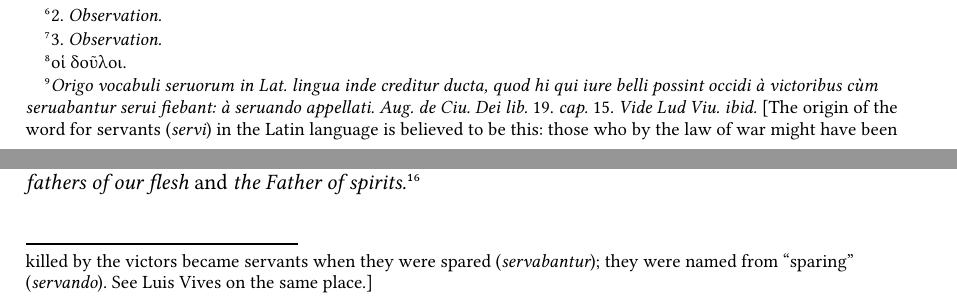
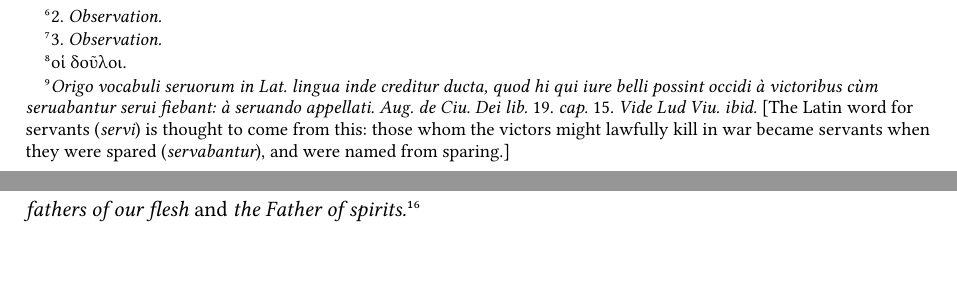
Before and after one commit to freely-given-books/books, a Typst document (books/william-gouge/domestical-duties/chapters/modern/vol-4/01-servants-and-masters-in-the-apostles-words.typ): two parts of pages 1 and 2 of 14 before the commit and two parts of pages 1 and 3 of 14 after it, joined at a grey line, cut so that both start at the same text. Compiled offline with Typst 0.15.

Commit message:
Domestical Duties vol 4 Modern: Augustine's translation tightened; Job 22:13 marker kept on its note's page
The new bracket at ch. 01 §. 124 pushed footnote 100 (Job 22:13) onto the
page before its marker; the marker now sits on "What does God know?".

Co-Authored-By: Claude Opus 5.5 <noreply@anthropic.com>
Claude-Session: https://claude.ai/code/session_0153A2CDPjybeJj54gTW1xuY

```diff
--- a/books/william-gouge/domestical-duties/chapters/modern/vol-4/01-servants-and-masters-in-the-apostles-words.typ
+++ b/books/william-gouge/domestical-duties/chapters/modern/vol-4/01-servants-and-masters-in-the-apostles-words.typ
@@ -33,7 +33,7 @@
 
 #v(0.8em)
 
-#smallcaps[This] title #emph[(servants)] is a general title, which may be applied #footnote[οἱ δοῦλοι.] to all who by any outward legal bond or right #footnote[#emph[Origo vocabuli seruorum in Lat. lingua inde creditur ducta, quod hi qui iure belli possint occidi à victoribus cùm seruabantur serui fiebant: à seruando appellati. Aug. de Ciu. Dei lib.] 19. #emph[cap.] 15. #emph[Vide Lud Viu. ibid.] \[The origin of the word for servants (#emph[servi]) in the Latin language is believed to be this: those who by the law of war might have been killed by the victors became servants when they were spared (#emph[servabantur]); they were named from “sparing” (#emph[servando]). See Luis Vives on the same place.\]] owe their service to another, whatever the sex of the persons themselves, and whatever the kind of their servitude, whether more servile or more free.
+#smallcaps[This] title #emph[(servants)] is a general title, which may be applied #footnote[οἱ δοῦλοι.] to all who by any outward legal bond or right #footnote[#emph[Origo vocabuli seruorum in Lat. lingua inde creditur ducta, quod hi qui iure belli possint occidi à victoribus cùm seruabantur serui fiebant: à seruando appellati. Aug. de Ciu. Dei lib.] 19. #emph[cap.] 15. #emph[Vide Lud Viu. ibid.] \[The Latin word for servants (#emph[servi]) is thought to come from this: those whom the victors might lawfully kill in war became servants when they were spared (#emph[servabantur]), and were named from sparing.\]] owe their service to another, whatever the sex of the persons themselves, and whatever the kind of their servitude, whether more servile or more free.
 
 #emph[Servile,] as those who are born servants, or sold as servants, or taken in war, or ransomed. For in ancient times those who were taken in war and saved from death were called servants.
 
```
Also changed, not shown: books/william-gouge/domestical-duties/chapters/modern/vol-4/01-servants-and-masters-in-the-apostles-words.typ (2 more changed lines).
